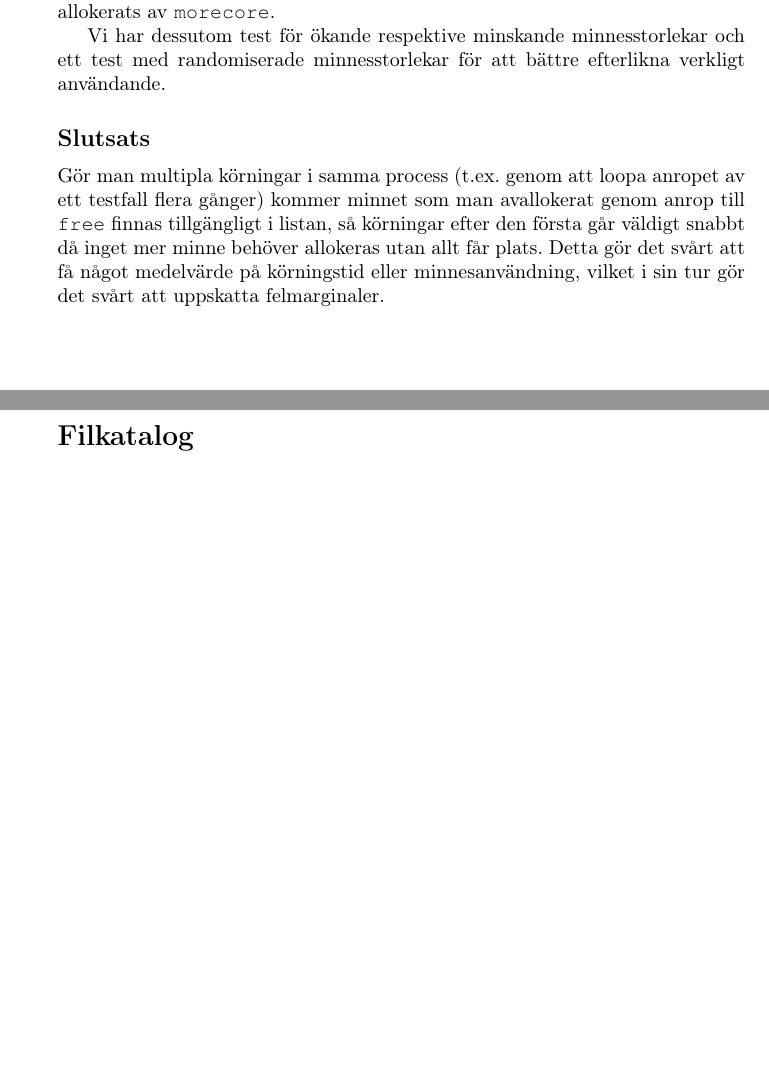
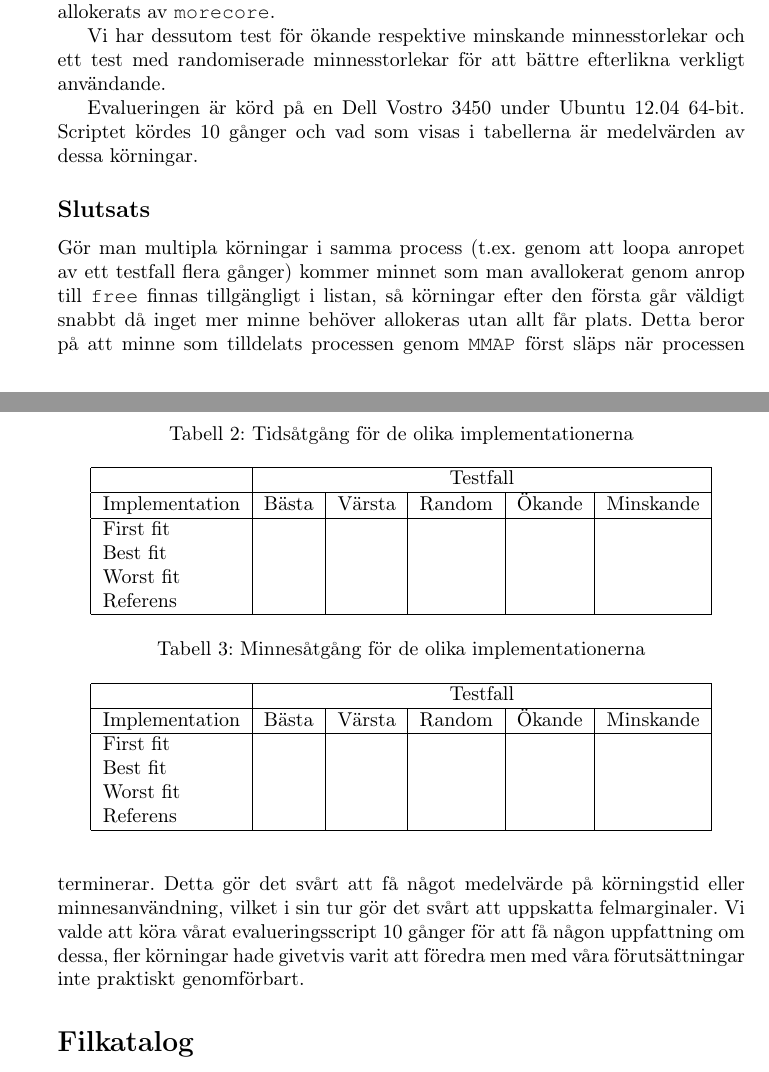
Before and after one commit to roes/opsys, a LaTeX document (lab3/lab3.tex): two parts of pages 6 and 7 of 11, joined at a grey line, cut so that both start at the same text, the shorter picture padded with empty space. Compiled offline with pdfLaTeX.

Commit message:
started adding results

```diff
--- a/lab3/lab3.tex
+++ b/lab3/lab3.tex
@@ -114,9 +114,50 @@ I testet för bästa fallet anropar vi \texttt{malloc(1023*sizeof(Header))}, vil
 
 Vi har dessutom test för ökande respektive minskande minnesstorlekar och ett test med randomiserade minnesstorlekar för att bättre efterlikna verkligt användande.
 
+Evalueringen är körd på en Dell Vostro 3450 under Ubuntu 12.04 64-bit.
+Scriptet kördes 10 gånger och vad som visas i tabellerna är medelvärden av dessa körningar.
+
+\begin{table}[h]
+\centering
+\caption{Tidsåtgång för de olika implementationerna}
+\scalebox{1.0}{
+  \begin{tabular}{|l|c|c|c|c|c|}
+    \hline
+    & \multicolumn{5}{c|}{Testfall} \\
+    \hline
+    Implementation & Bästa & Värsta & Random & Ökande & Minskande \\
+    \hline
+    First fit & & & & & \\
+    Best fit & & & & & \\
+    Worst fit & & & & & \\
+    Referens & & & & & \\
+    \hline
+  \end{tabular}
+}
+\end{table}
+
+\begin{table}[h]
+\centering
+\caption{Minnesåtgång för de olika implementationerna}
+\scalebox{1.0}{
+  \begin{tabular}{|l|c|c|c|c|c|}
+    \hline
+    & \multicolumn{5}{c|}{Testfall} \\
+    \hline
+    Implementation & Bästa & Värsta & Random & Ökande & Minskande \\
+    \hline
+    First fit & & & & & \\
+    Best fit & & & & & \\
+    Worst fit & & & & & \\
+    Referens & & & & & \\
+    \hline
+  \end{tabular}
+}
+\end{table}
+
 \subsection*{Slutsats}
-Gör man multipla körningar i samma process (t.ex. genom att loopa anropet av ett testfall flera gånger) kommer minnet som man avallokerat genom anrop till \texttt{free} finnas tillgängligt i listan, så körningar efter den första går väldigt snabbt då inget mer minne behöver allokeras utan allt får plats.
-Detta gör det svårt att få något medelvärde på körningstid eller minnesanvändning, vilket i sin tur gör det svårt att uppskatta felmarginaler.
+Gör man multipla körningar i samma process (t.ex. genom att loopa anropet av ett testfall flera gånger) kommer minnet som man avallokerat genom anrop till \texttt{free} finnas tillgängligt i listan, så körningar efter den första går väldigt snabbt då inget mer minne behöver allokeras utan allt får plats. Detta beror på att minne som tilldelats processen genom \texttt{MMAP} först släps när processen terminerar.
+Detta gör det svårt att få något medelvärde på körningstid eller minnesanvändning, vilket i sin tur gör det svårt att uppskatta felmarginaler. Vi valde att köra vårat evalueringsscript 10 gånger för att få någon uppfattning om dessa, fler körningar hade givetvis varit att föredra men med våra förutsättningar inte praktiskt genomförbart.
 
 \section*{Filkatalog}
 Alla filer som är associerade med denna lab går att finna i:\\
```
